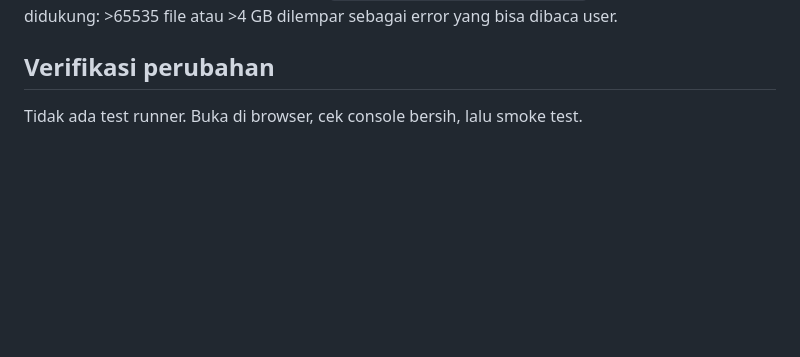
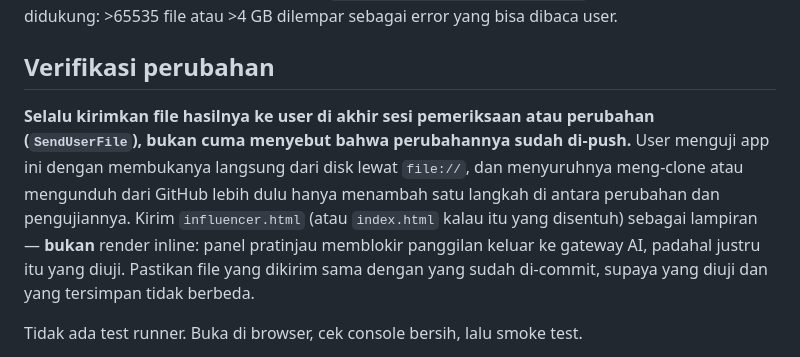
Before and after one commit to vancedgmusic-cloud/vanced-tools, a Markdown page: CLAUDE.md, the part around the change. Rendered like a GitHub page; blank space fills up the shorter version.

Commit message:
docs: catat konvensi mengirim file hasil ke user di akhir sesi
User menguji app ini dengan membukanya langsung dari disk lewat file://.
Menyebut bahwa perubahan sudah di-push berarti menyuruhnya meng-clone atau
mengunduh dulu — satu langkah tambahan di antara perubahan dan pengujiannya,
setiap kali.

Dikirim sebagai lampiran, bukan render inline: panel pratinjau memblokir
panggilan keluar ke gateway AI, padahal justru itu yang diuji.

Co-Authored-By: Claude Opus 5 <noreply@anthropic.com>
Claude-Session: https://claude.ai/code/session_01Mww6DbdpqH2Ut7w2vkYkjS

```diff
--- a/CLAUDE.md
+++ b/CLAUDE.md
@@ -1001,6 +1001,15 @@ atau >4 GB dilempar sebagai error yang bisa dibaca user.
 
 ## Verifikasi perubahan
 
+**Selalu kirimkan file hasilnya ke user di akhir sesi pemeriksaan atau perubahan
+(`SendUserFile`), bukan cuma menyebut bahwa perubahannya sudah di-push.** User menguji
+app ini dengan membukanya langsung dari disk lewat `file://`, dan menyuruhnya meng-clone
+atau mengunduh dari GitHub lebih dulu hanya menambah satu langkah di antara perubahan dan
+pengujiannya. Kirim `influencer.html` (atau `index.html` kalau itu yang disentuh) sebagai
+lampiran — **bukan** render inline: panel pratinjau memblokir panggilan keluar ke gateway
+AI, padahal justru itu yang diuji. Pastikan file yang dikirim sama dengan yang sudah
+di-commit, supaya yang diuji dan yang tersimpan tidak berbeda.
+
 Tidak ada test runner. Buka di browser, cek console bersih, lalu smoke test.
 
 - `index.html`: setup → input → generate satu tahap AI → ekspor Remotion → cek
```
